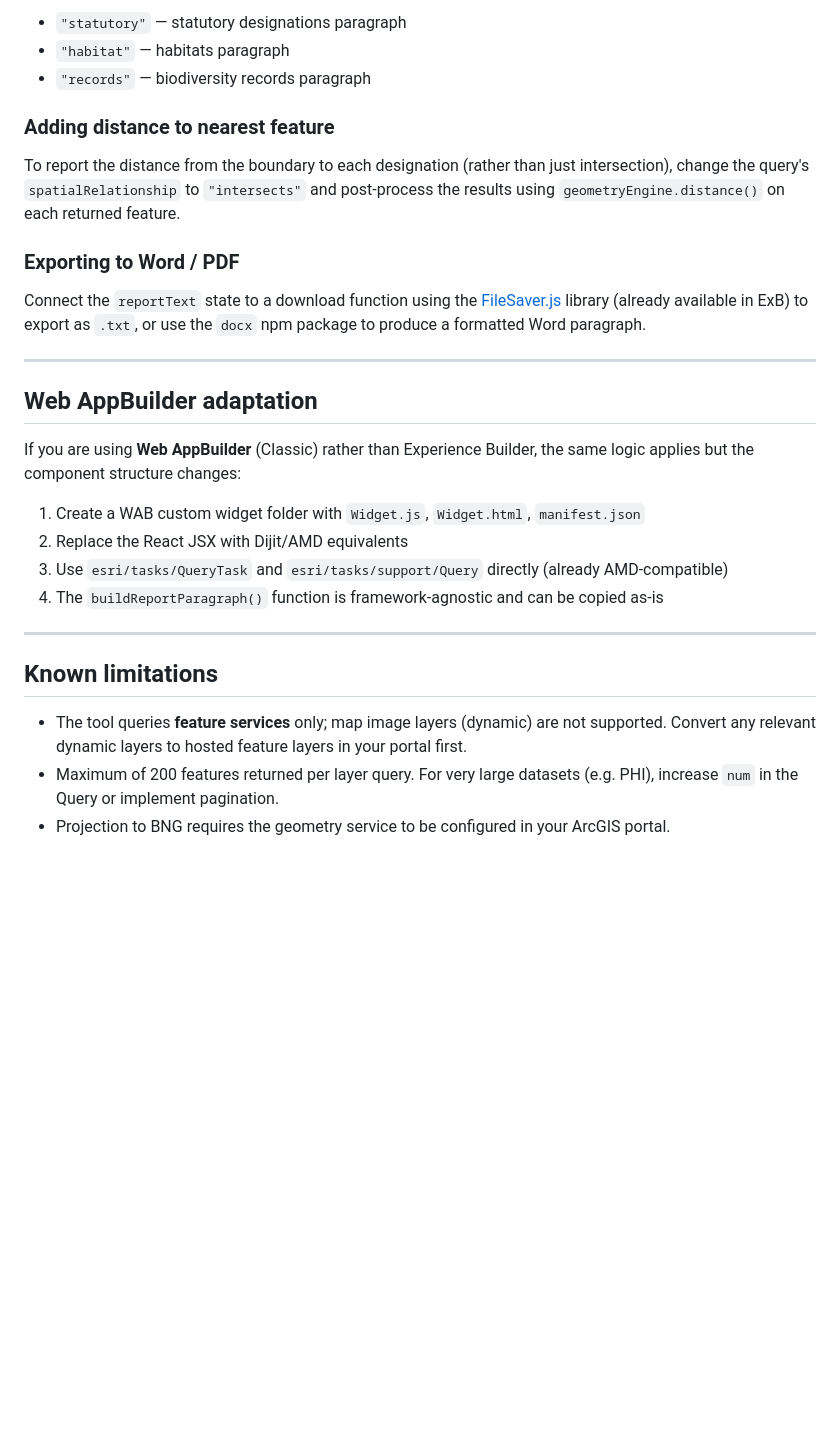
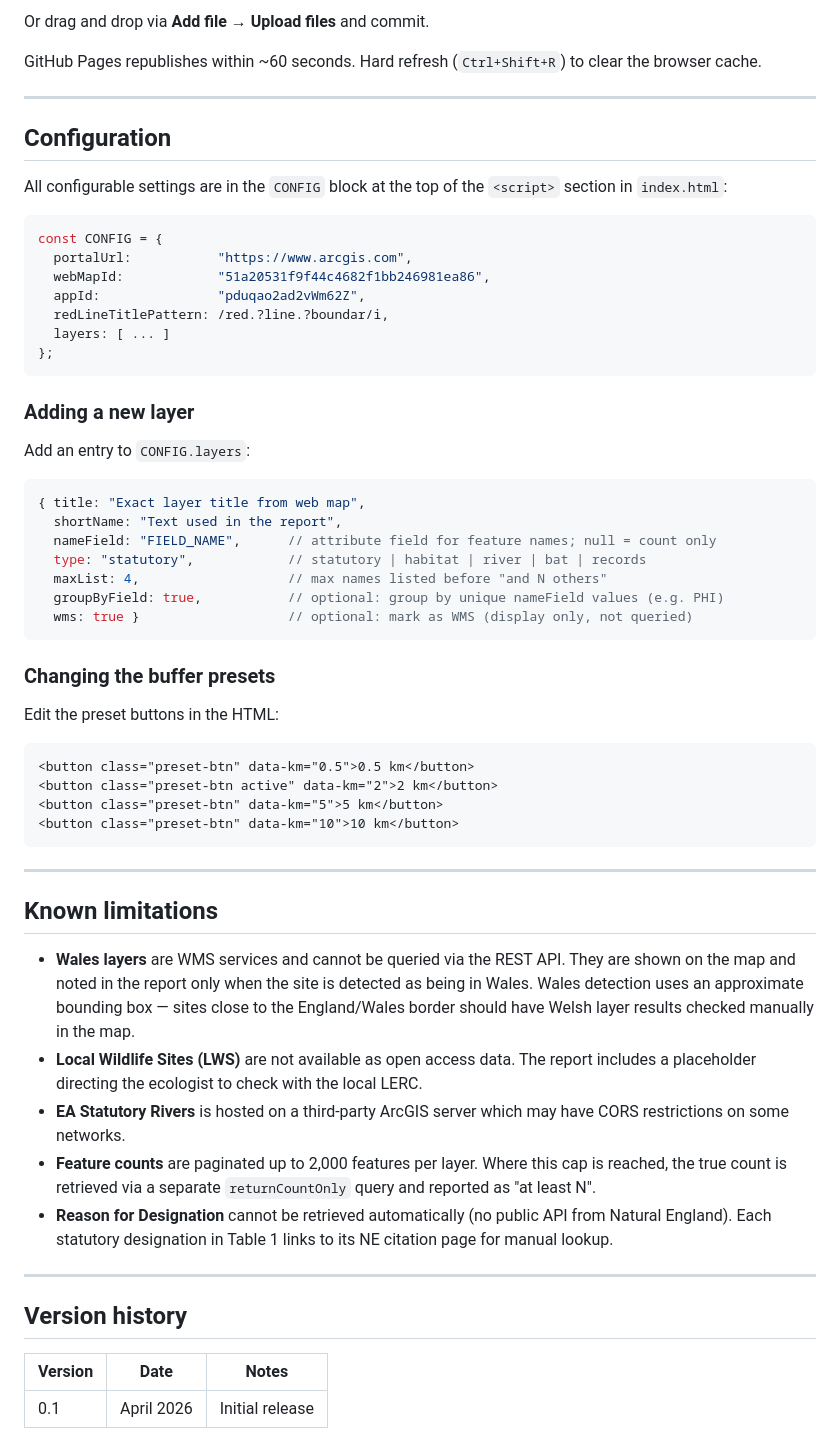
Before and after one commit to Charlie-Fayers/Desktop-Survey, a Markdown page: README.md, the part around one of its changes. Rendered like a GitHub page; blank space fills up the shorter version.

````diff
--- a/README.md
+++ b/README.md
@@ -93,38 +133,63 @@ paragraph section the layer is reported under:
 
-- `"statutory"` — statutory designations paragraph
-- `"habitat"` — habitats paragraph
-- `"records"` — biodiversity records paragraph
+Or drag and drop via **Add file → Upload files** and commit.
 
-### Adding distance to nearest feature
-
-To report the distance from the boundary to each designation (rather than just intersection),
-change the query's `spatialRelationship` to `"intersects"` and post-process the results
-using `geometryEngine.distance()` on each returned feature.
-
-### Exporting to Word / PDF
-
-Connect the `reportText` state to a download function using the
-[FileSaver.js](https://github.com/eligrey/FileSaver.js/) library (already available in ExB)
-to export as `.txt`, or use the `docx` npm package to produce a formatted Word paragraph.
+GitHub Pages republishes within ~60 seconds. Hard refresh (`Ctrl+Shift+R`) to clear the browser cache.
 
 ---
 
-## Web AppBuilder adaptation
+## Configuration
 
-If you are using **Web AppBuilder** (Classic) rather than Experience Builder, the same
-logic applies but the component structure changes:
+All configurable settings are in the `CONFIG` block at the top of the `<script>` section in `index.html`:
 
-1. Create a WAB custom widget folder with `Widget.js`, `Widget.html`, `manifest.json`
-2. Replace the React JSX with Dijit/AMD equivalents
-3. Use `esri/tasks/QueryTask` and `esri/tasks/support/Query` directly (already AMD-compatible)
-4. The `buildReportParagraph()` function is framework-agnostic and can be copied as-is
+```javascript
+const CONFIG = {
+  portalUrl:           "https://www.arcgis.com",
+  webMapId:            "51a20531f9f44c4682f1bb246981ea86",
+  appId:               "pduqao2ad2vWm62Z",
+  redLineTitlePattern: /red.?line.?boundar/i,
+  layers: [ ... ]
+};
+```
+
+### Adding a new layer
+
+Add an entry to `CONFIG.layers`:
+
+```javascript
+{ title: "Exact layer title from web map",
+  shortName: "Text used in the report",
+  nameField: "FIELD_NAME",      // attribute field for feature names; null = count only
+  type: "statutory",            // statutory | habitat | river | bat | records
+  maxList: 4,                   // max names listed before "and N others"
+  groupByField: true,           // optional: group by unique nameField values (e.g. PHI)
+  wms: true }                   // optional: mark as WMS (display only, not queried)
+```
+
+### Changing the buffer presets
+
+Edit the preset buttons in the HTML:
+
+```html
+<button class="preset-btn" data-km="0.5">0.5 km</button>
+<button class="preset-btn active" data-km="2">2 km</button>
+<button class="preset-btn" data-km="5">5 km</button>
+<button class="preset-btn" data-km="10">10 km</button>
+```
 
 ---
 
 ## Known limitations
 
-- The tool queries **feature services** only; map image layers (dynamic) are not supported.
-  Convert any relevant dynamic layers to hosted feature layers in your portal first.
-- Maximum of 200 features returned per layer query. For very large datasets (e.g. PHI),
-  increase `num` in the Query or implement pagination.
-- Projection to BNG requires the geometry service to be configured in your ArcGIS portal.
+- **Wales layers** are WMS services and cannot be queried via the REST API. They are shown on the map and noted in the report only when the site is detected as being in Wales. Wales detection uses an approximate bounding box — sites close to the England/Wales border should have Welsh layer results checked manually in the map.
+- **Local Wildlife Sites (LWS)** are not available as open access data. The report includes a placeholder directing the ecologist to check with the local LERC.
+- **EA Statutory Rivers** is hosted on a third-party ArcGIS server which may have CORS restrictions on some networks.
+- **Feature counts** are paginated up to 2,000 features per layer. Where this cap is reached, the true count is retrieved via a separate `returnCountOnly` query and reported as "at least N".
+- **Reason for Designation** cannot be retrieved automatically (no public API from Natural England). Each statutory designation in Table 1 links to its NE citation page for manual lookup.
+
+---
+
+## Version history
+
+| Version | Date | Notes |
+|---|---|---|
+| 0.1 | April 2026 | Initial release |
````
Also changed, not shown: other parts of README.md (+102 -62 lines).
